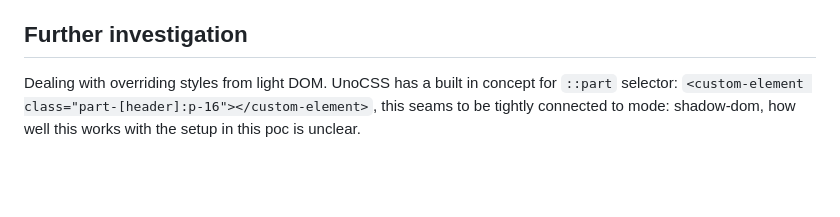
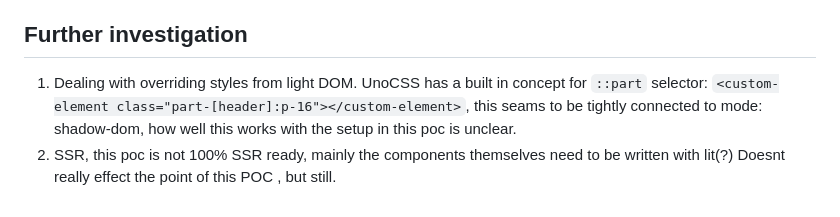
Before and after one commit to warp-ds/uno-custom-elements, a Markdown page: README.md, the part around the change. Rendered like a GitHub page; blank space fills up the shorter version.

Commit message:
Update README.md
Investigate further: SSR

```diff
--- a/README.md
+++ b/README.md
@@ -166,5 +166,5 @@ Each component file in `dist/components` is now independent, containing all nece
 
 
 ## Further investigation
-Dealing with overriding styles from light DOM. UnoCSS has a built in concept for `::part` selector:  `<custom-element class="part-[header]:p-16"></custom-element>`,
-this seams to be tightly connected to mode: shadow-dom,  how well this works with the setup in this poc is unclear.
+1. Dealing with overriding styles from light DOM. UnoCSS has a built in concept for `::part` selector:  `<custom-element class="part-[header]:p-16"></custom-element>`, this seams to be tightly connected to mode: shadow-dom,  how well this works with the setup in this poc is unclear.
+2. SSR, this poc is not 100% SSR ready, mainly the components themselves need to be written with lit(?) Doesnt really effect the point of this POC , but still.
```
